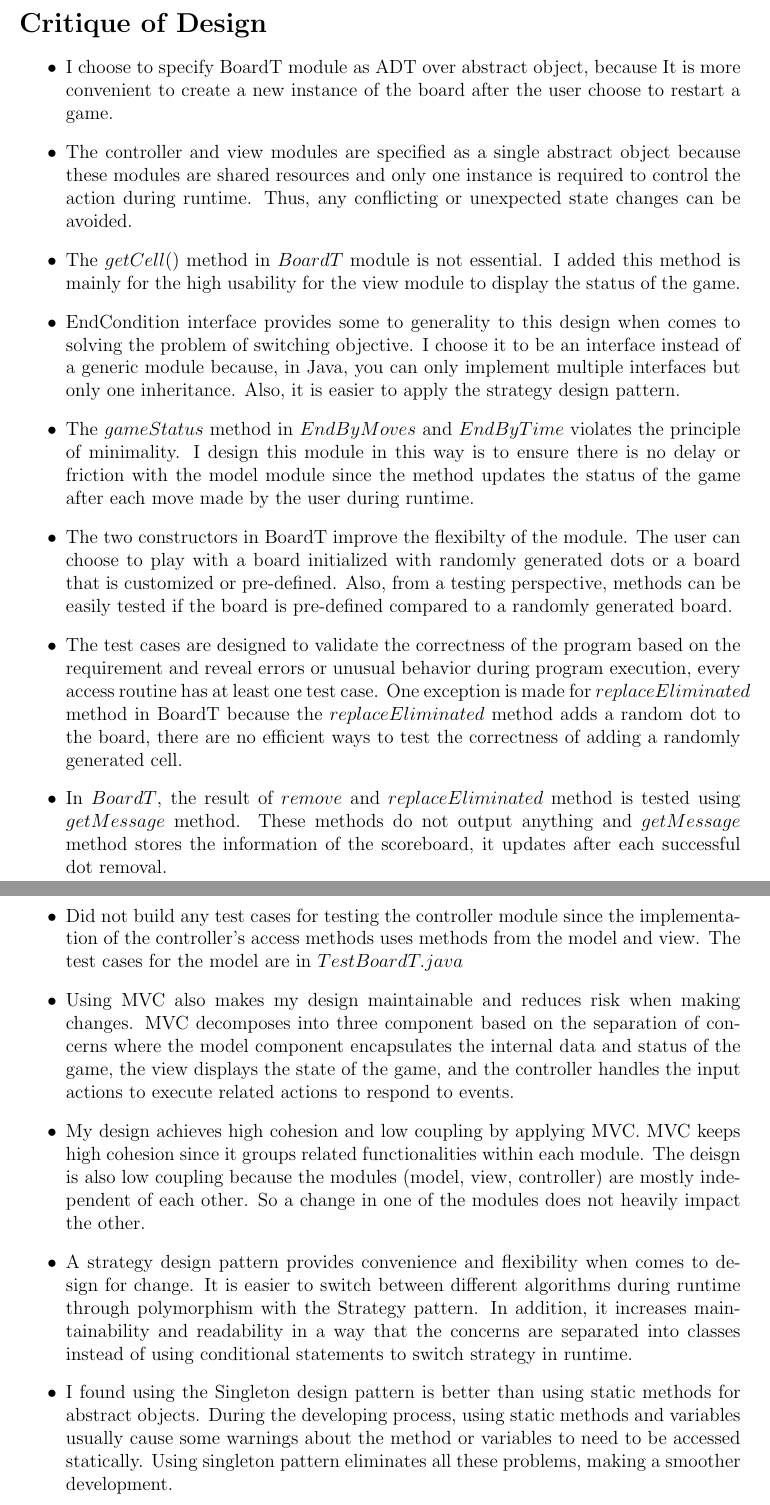
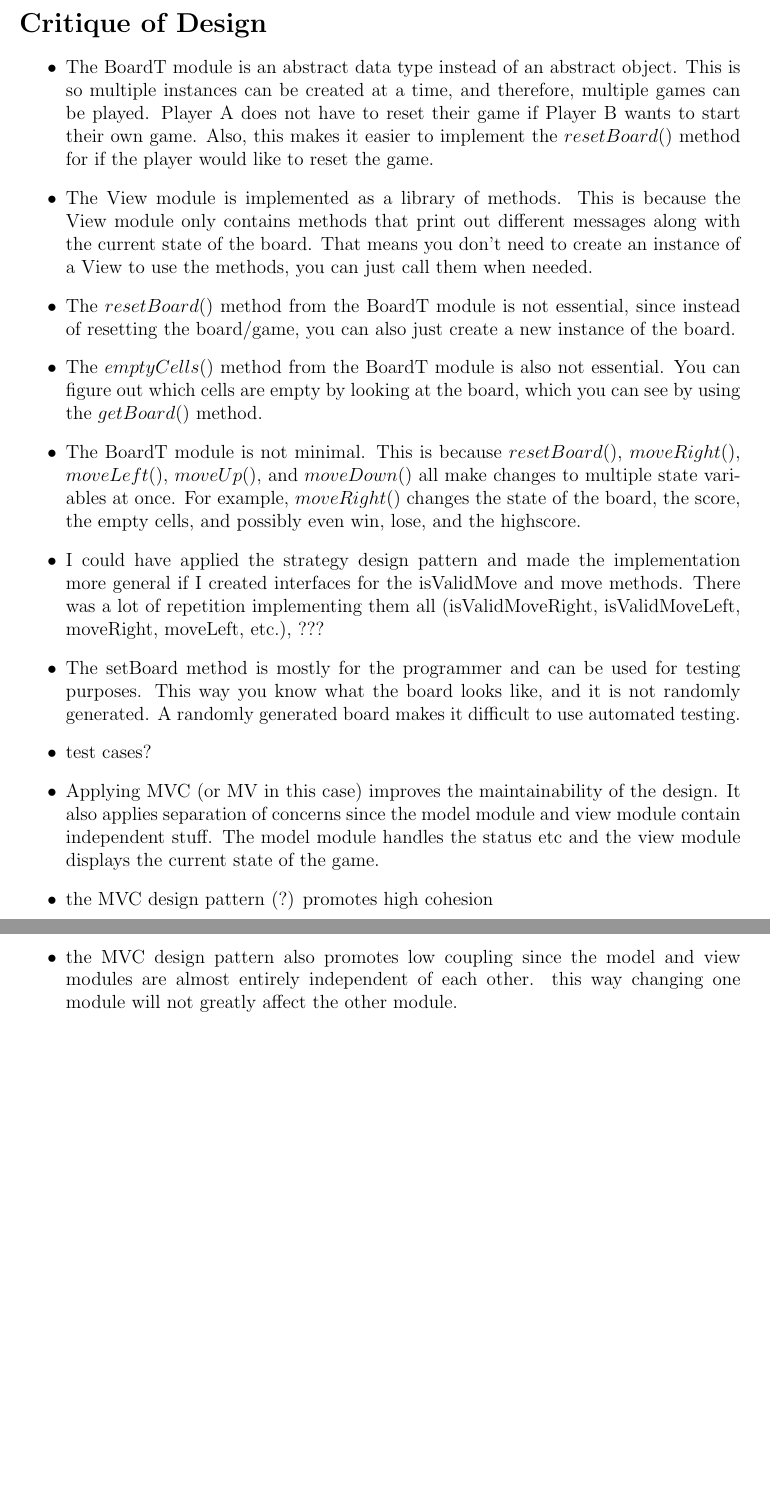
Before and after one commit to aami-hus/2048, a LaTeX document (A4/designspec/spec.tex): two parts of pages 15 and 16 of 18 before the commit and two parts of pages 15 and 16 of 19 after it, joined at a grey line, cut so that both start at the same text, the shorter picture padded with empty space. Compiled offline with pdfLaTeX.

Commit message:
added critique of design, UML diagram, and removed MoveT module

```diff
--- a/A4/designspec/spec.tex
+++ b/A4/designspec/spec.tex
@@ -575,43 +575,17 @@ None
 \section*{Critique of Design}
 
 \begin{itemize}
-  \item I choose to specify BoardT module as ADT over abstract object, because It is more convenient to create a new instance of the board after the
-        user choose to restart a game.
-  \item The controller and view modules are specified as a single abstract object because these modules are shared resources and only one instance is required
-        to control the action during runtime. Thus, any conflicting or unexpected state changes can be avoided.
-  \item The $getCell()$ method in $BoardT$ module is not essential. I added this method
-        is mainly for the high usability for the view module to display the status of the game.
-  \item EndCondition interface provides some to generality to this design when comes to solving the problem of switching objective.
-        I choose it to be an interface instead of a generic module because, in Java, you can only implement multiple interfaces but only one inheritance. Also, it
-        is easier to apply the strategy design pattern.
-  \item The $gameStatus$ method in $EndByMoves$ and $EndByTime$ violates the principle of minimality. I design this module in this way is to ensure
-        there is no delay or friction with the model module since the method updates the status of the game after each move made by the user during runtime.
-  \item The two constructors in BoardT improve the flexibilty of the module. The user can choose to play with a board
-        initialized with randomly generated dots or a board that is customized or pre-defined. Also, from a testing perspective, methods can be
-        easily tested if the board is pre-defined compared to a randomly generated board.
-  \item The test cases are designed to validate the correctness of the program based on the requirement and reveal errors
-        or unusual behavior during program execution, every access routine has at least one test case. One exception is
-        made for $replaceEliminated$ method in BoardT because the $replaceEliminated$ method adds a random dot to the board,
-        there are no efficient ways to test the correctness of adding a randomly generated cell.
-  \item In $BoardT$, the result of $remove$ and $replaceEliminated$ method is tested using $getMessage$ method. These methods do
-        not output anything and $getMessage$ method stores the information of the scoreboard, it updates after each successful dot removal.
-  \item Did not build any test cases for testing the controller module since the implementation of the controller's access methods uses
-        methods from the model and view. The test cases for the model are in $TestBoardT.java$
-  \item Using MVC also makes my design maintainable and reduces risk when making changes. MVC decomposes into three
-        component based on the separation of concerns where the model component encapsulates the internal
-        data and status of the game, the view displays the state of the game, and the controller handles
-        the input actions to execute related actions to respond to events.
-  \item My design achieves high cohesion and low coupling by applying MVC. MVC keeps high cohesion since
-        it groups related functionalities within each module. The deisgn is also low coupling because
-        the modules (model, view, controller) are mostly independent of each other. So a change in one of the
-        modules does not heavily impact the other.
-  \item A strategy design pattern provides convenience and flexibility when comes to design for change. It is easier to switch
-        between different algorithms during runtime through polymorphism with the Strategy pattern. In addition, it increases
-        maintainability and readability in a way that the concerns are separated into classes instead of using
-        conditional statements to switch strategy in runtime.
-  \item I found using the Singleton design pattern is better than using static methods for abstract objects. During the developing process, using
-        static methods and variables usually cause some warnings about the method or variables to need to be accessed statically. Using singleton
-        pattern eliminates all these problems, making a smoother development.
+  \item The BoardT module is an abstract data type instead of an abstract object. This is so multiple instances can be created at a time, and therefore, multiple games can be played. Player A does not have to reset their game if Player B wants to start their own game. Also, this makes it easier to implement the $resetBoard()$ method for if the player would like to reset the game.
+  \item The View module is implemented as a library of methods. This is because the View module only contains methods that print out different messages along with the current state of the board. That means you don't need to create an instance of a View to use the methods, you can just call them when needed.
+  \item The $resetBoard()$ method from the BoardT module is not essential, since instead of resetting the board/game, you can also just create a new instance of the board.
+  \item The $emptyCells()$ method from the BoardT module is also not essential. You can figure out which cells are empty by looking at the board, which you can see by using the $getBoard()$ method.
+  \item The BoardT module is not minimal. This is because $resetBoard()$, $moveRight()$, $moveLeft()$, $moveUp()$, and $moveDown()$ all make changes to multiple state variables at once. For example, $moveRight()$ changes the state of the board, the score, the empty cells, and possibly even win, lose, and the highscore.
+  \item I could have applied the strategy design pattern and made the implementation more general if I created interfaces for the isValidMove and move methods. There was a lot of repetition implementing them all (isValidMoveRight, isValidMoveLeft, moveRight, moveLeft, etc.), ???
+  \item The setBoard method is mostly for the programmer and can be used for testing purposes. This way you know what the board looks like, and it is not randomly generated. A randomly generated board makes it difficult to use automated testing.
+  \item test cases?
+  \item Applying MVC (or MV in this case) improves the maintainability of the design. It also applies separation of concerns since the model module and view module contain independent stuff. The model module handles the status etc and the view module displays the current state of the game.
+  \item the MVC design pattern (?) promotes high cohesion
+  \item the MVC design pattern also promotes low coupling since the model and view modules are almost entirely independent of each other. this way changing one module will not greatly affect the other module.
 
 \end{itemize}
 
```
Also changed, not shown: A4/designspec/spec.pdf, A4/designspec/spec.tex (14 more changed lines), 1 other file.
